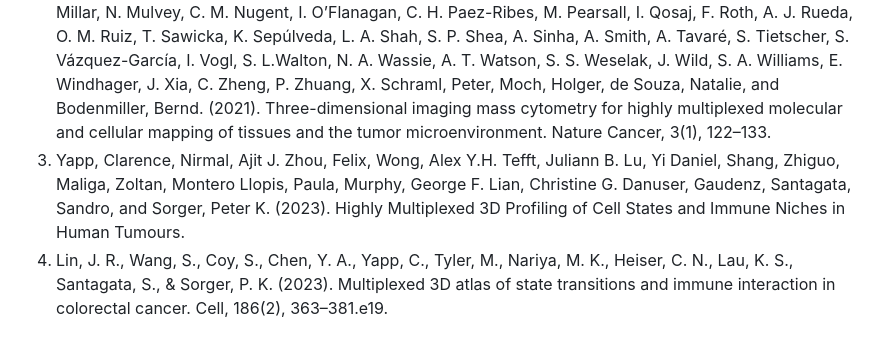
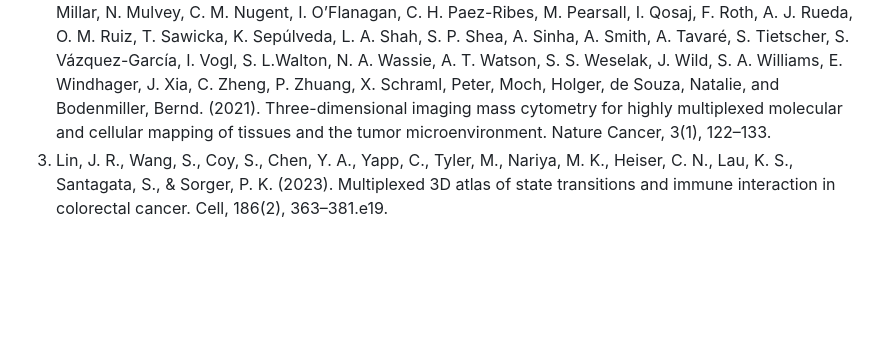
Before and after one commit to gregothebyteknight/pattern, a Markdown page: README.md, the part around the change. Rendered like a GitHub page; blank space fills up the shorter version.

```diff
--- a/README.md
+++ b/README.md
@@ -225,5 +225,4 @@ The `images/` directory mirrors this structure for output plots.
 ## Datasets used
 1. Valentina Gandin, Jun Kim, Liang-Zhong Yang, Yumin Lian, Takashi Kawase, Amy Hu, Konrad Rokicki, Greg Fleishman, Paul Tillberg, Alejandro Aguilera Castrejon, Carsen Stringer, Stephan Preibisch, and Zhe J. Liu. (2025). Deep-tissue transcriptomics and subcellular imaging at high spatial resolution. Science, 388(6744), eadq2084.
 2. Kuett, Laura, Catena, Raúl, Özcan, Alaz, Plüss, Alex, Ali, H. R. Sa’d, M. Al, Alon, S. Aparicio, S. Battistoni, G. Balasubramanian, S. Becker, R. Bodenmiller, B. Boyden, E. S. Bressan, D. Bruna, A. Burger, Marcel, Caldas, C. Callari, M. Cannell, I. G. Casbolt, H. Chornay, N. Cui, Y. Dariush, A. Dinh, K. Emenari, A. Eyal-Lubling, Y. Fan, J. Fatemi, A. Fisher, E. González-Solares, E. A. González-Fernández, C. Goodwin, D. Greenwood, W. Grimaldi, F. Hannon, G. J. Harris, S. Jauset, C. Joyce, J. A. Karagiannis, E. D. Kovačević, T. Kuett, L. Kunes, R. Yoldaş, A. Küpcü, Lai, D. Laks, E. Lee, H. Lee, M. Lerda, G. Li, Y. McPherson, A. Millar, N. Mulvey, C. M. Nugent, I. O’Flanagan, C. H. Paez-Ribes, M. Pearsall, I. Qosaj, F. Roth, A. J. Rueda, O. M. Ruiz, T. Sawicka, K. Sepúlveda, L. A. Shah, S. P. Shea, A. Sinha, A. Smith, A. Tavaré, S. Tietscher, S. Vázquez-García, I. Vogl, S. L.Walton, N. A. Wassie, A. T. Watson, S. S. Weselak, J. Wild, S. A. Williams, E. Windhager, J. Xia, C. Zheng, P. Zhuang, X. Schraml, Peter, Moch, Holger, de Souza, Natalie, and Bodenmiller, Bernd. (2021). Three-dimensional imaging mass cytometry for highly multiplexed molecular and cellular mapping of tissues and the tumor microenvironment. Nature Cancer, 3(1), 122–133.
-3. Yapp, Clarence, Nirmal, Ajit J. Zhou, Felix, Wong, Alex Y.H. Tefft, Juliann B. Lu, Yi Daniel, Shang, Zhiguo, Maliga, Zoltan, Montero Llopis, Paula, Murphy, George F. Lian, Christine G. Danuser, Gaudenz, Santagata, Sandro, and Sorger, Peter K. (2023). Highly Multiplexed 3D Profiling of Cell States and Immune Niches in Human Tumours.
-4. Lin, J. R., Wang, S., Coy, S., Chen, Y. A., Yapp, C., Tyler, M., Nariya, M. K., Heiser, C. N., Lau, K. S., Santagata, S., & Sorger, P. K. (2023). Multiplexed 3D atlas of state transitions and immune interaction in colorectal cancer. Cell, 186(2), 363–381.e19.
+3. Lin, J. R., Wang, S., Coy, S., Chen, Y. A., Yapp, C., Tyler, M., Nariya, M. K., Heiser, C. N., Lau, K. S., Santagata, S., & Sorger, P. K. (2023). Multiplexed 3D atlas of state transitions and immune interaction in colorectal cancer. Cell, 186(2), 363–381.e19.
```
